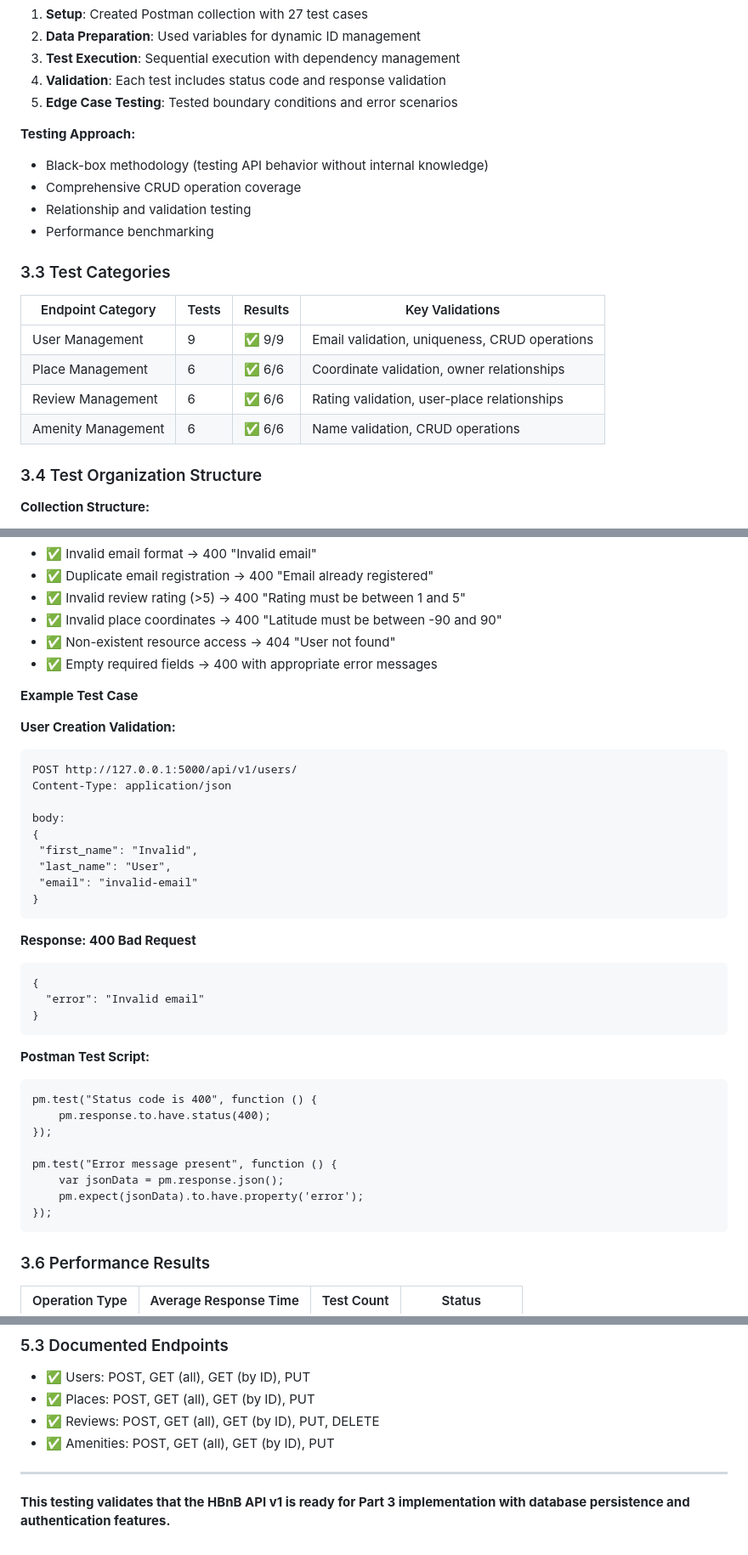
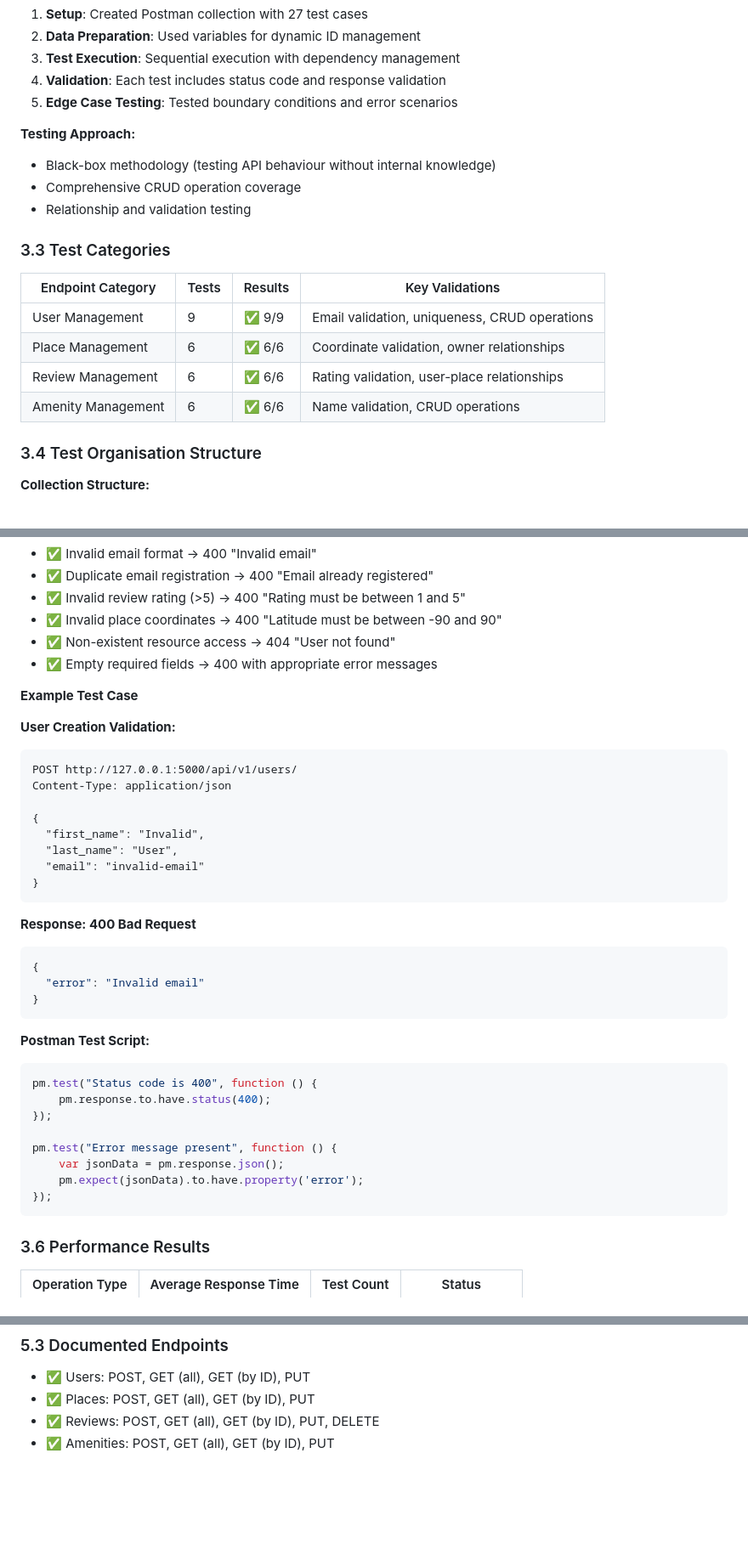
Before and after one commit to Ealise611/holbertonschool-hbnb, a Markdown page: hbnb/TESTING.md, 3 parts joined by grey strips. Shown at 85% size. Rendered like a GitHub page; blank space fills up the shorter version.

````diff
--- a/hbnb/TESTING.md
+++ b/hbnb/TESTING.md
@@ -126,10 +126,9 @@ Basic validation checks have been implemented for all entity models as required
 5. **Edge Case Testing**: Tested boundary conditions and error scenarios
 
 **Testing Approach:**
-- Black-box methodology (testing API behavior without internal knowledge)
+- Black-box methodology (testing API behaviour without internal knowledge)
 - Comprehensive CRUD operation coverage
 - Relationship and validation testing
-- Performance benchmarking
 
 ### 3.3 Test Categories
 
@@ -140,7 +139,7 @@ Basic validation checks have been implemented for all entity models as required
 | Review Management | 6 | ✅ 6/6 | Rating validation, user-place relationships |
 | Amenity Management | 6 | ✅ 6/6 | Name validation, CRUD operations |
 
-### 3.4 Test Organization Structure
+### 3.4 Test Organisation Structure
 
 **Collection Structure:**
 1. **Create All** - Initial data setup (9 tests)
@@ -173,7 +172,6 @@ Basic validation checks have been implemented for all entity models as required
 - ✅ Non-existent resource access → 404 "User not found"
 - ✅ Empty required fields → 400 with appropriate error messages
 
-
 **Example Test Case**
 
 **User Creation Validation:**
@@ -181,23 +179,22 @@ Basic validation checks have been implemented for all entity models as required
 POST http://127.0.0.1:5000/api/v1/users/
 Content-Type: application/json
 
-body:
 {
- "first_name": "Invalid",
- "last_name": "User",
- "email": "invalid-email"
+  "first_name": "Invalid",
+  "last_name": "User",
+  "email": "invalid-email"
 }
 ```
 
 **Response: 400 Bad Request**
-```
+```json
 {
   "error": "Invalid email"
 }
 ```
 
 **Postman Test Script:**
-```
+```javascript
 pm.test("Status code is 400", function () {
     pm.response.to.have.status(400);
 });
@@ -207,6 +204,7 @@ pm.test("Error message present", function () {
     pm.expect(jsonData).to.have.property('error');
 });
 ```
+
 ### 3.6 Performance Results
 
 | Operation Type | Average Response Time | Test Count | Status |
@@ -340,7 +377,3 @@ http://127.0.0.1:5000/api/v1/
 - ✅ Places: POST, GET (all), GET (by ID), PUT
 - ✅ Reviews: POST, GET (all), GET (by ID), PUT, DELETE
 - ✅ Amenities: POST, GET (all), GET (by ID), PUT
-
----
-
-**This testing validates that the HBnB API v1 is ready for Part 3 implementation with database persistence and authentication features.**
````
Also changed, not shown: other parts of hbnb/TESTING.md (+98 -59 lines).
